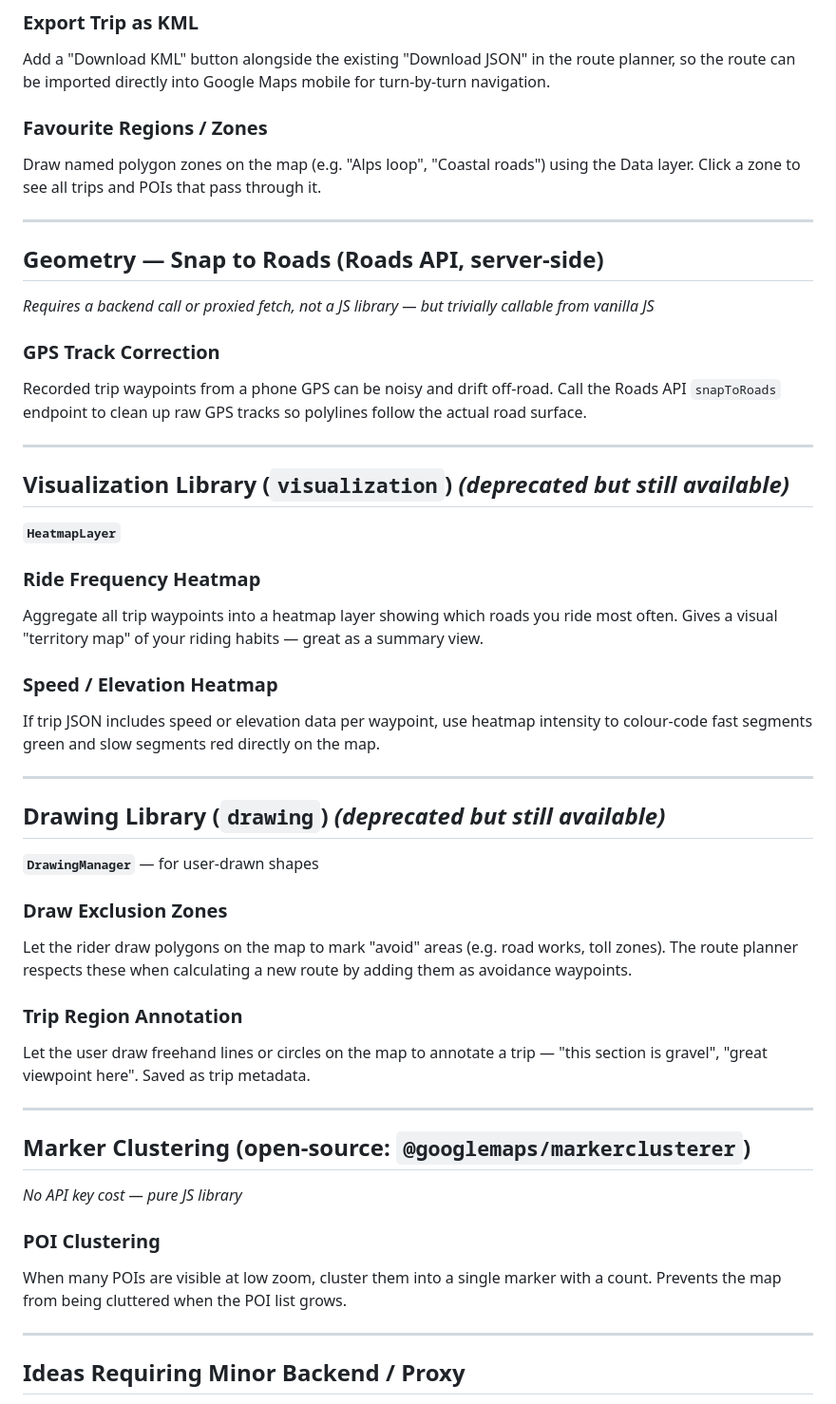
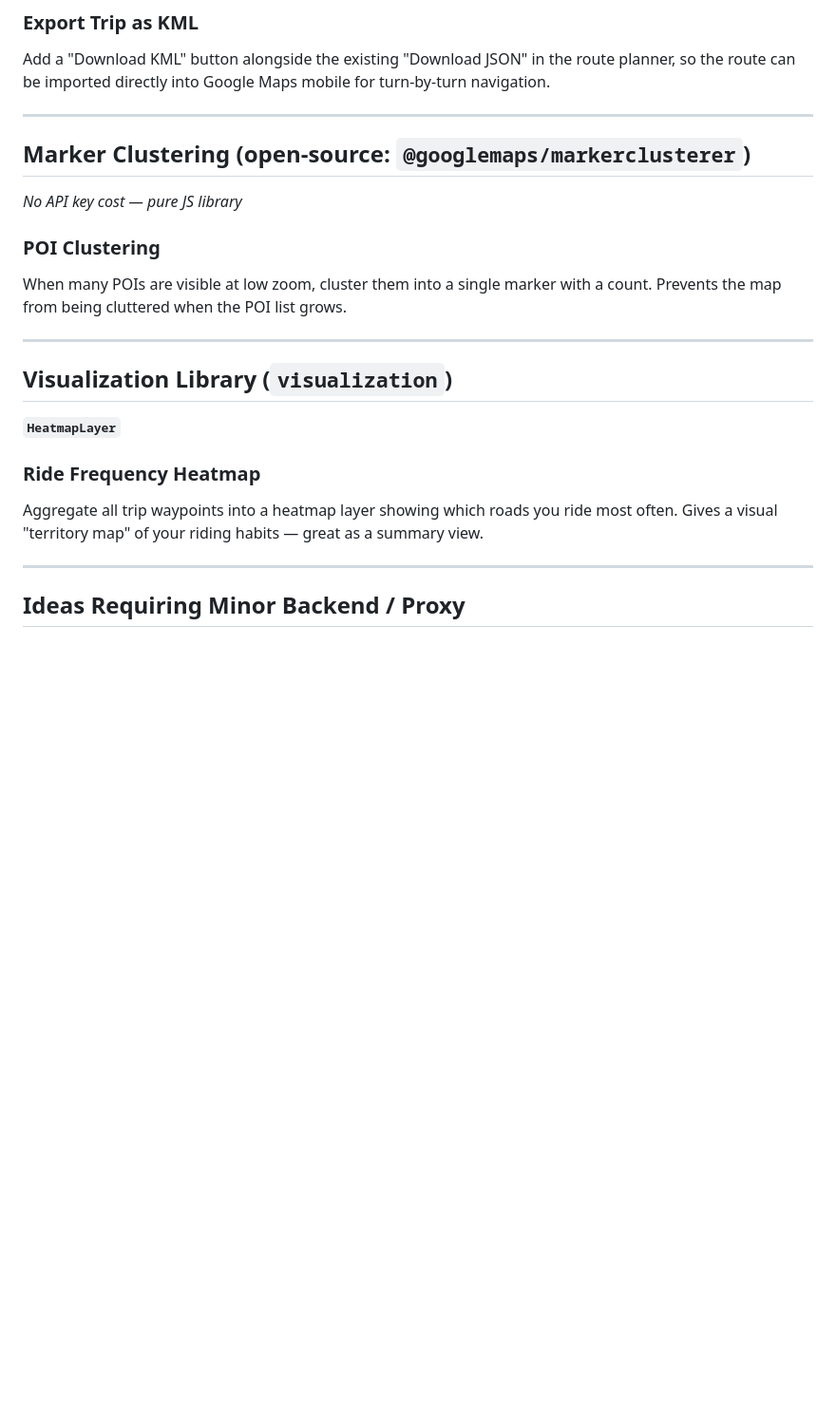
Before and after one commit to sliepchenko/moto-map, a Markdown page: ROADMAP.md, the part around one of its changes. Shown at 95% size. Rendered like a GitHub page; blank space fills up the shorter version.

Commit message:
[ADD] update roadmap to reflect implemented features and reorganize priorities

```diff
--- a/ROADMAP.md
+++ b/ROADMAP.md
@@ -200,49 +157,6 @@ and render it on the map as a trip. Convert GPX to GeoJSON client-side, then use
 Add a "Download KML" button alongside the existing "Download JSON" in the route planner,
 so the route can be imported directly into Google Maps mobile for turn-by-turn navigation.
 
-### Favourite Regions / Zones
-Draw named polygon zones on the map (e.g. "Alps loop", "Coastal roads") using the Data layer.
-Click a zone to see all trips and POIs that pass through it.
-
----
-
-## Geometry — Snap to Roads (Roads API, server-side)
-
-*Requires a backend call or proxied fetch, not a JS library — but trivially callable from vanilla JS*
-
-### GPS Track Correction
-Recorded trip waypoints from a phone GPS can be noisy and drift off-road.
-Call the Roads API `snapToRoads` endpoint to clean up raw GPS tracks so polylines
-follow the actual road surface.
-
----
-
-## Visualization Library (`visualization`) *(deprecated but still available)*
-
-**`HeatmapLayer`**
-
-### Ride Frequency Heatmap
-Aggregate all trip waypoints into a heatmap layer showing which roads you ride most often.
-Gives a visual "territory map" of your riding habits — great as a summary view.
-
-### Speed / Elevation Heatmap
-If trip JSON includes speed or elevation data per waypoint, use heatmap intensity
-to colour-code fast segments green and slow segments red directly on the map.
-
----
-
-## Drawing Library (`drawing`) *(deprecated but still available)*
-
-**`DrawingManager`** — for user-drawn shapes
-
-### Draw Exclusion Zones
-Let the rider draw polygons on the map to mark "avoid" areas (e.g. road works, toll zones).
-The route planner respects these when calculating a new route by adding them as avoidance waypoints.
-
-### Trip Region Annotation
-Let the user draw freehand lines or circles on the map to annotate a trip —
-"this section is gravel", "great viewpoint here". Saved as trip metadata.
-
 ---
 
 ## Marker Clustering (open-source: `@googlemaps/markerclusterer`)
@@ -252,6 +166,16 @@ Let the user draw freehand lines or circles on the map to annotate a trip —
 ### POI Clustering
 When many POIs are visible at low zoom, cluster them into a single marker with a count.
 Prevents the map from being cluttered when the POI list grows.
+
+---
+
+## Visualization Library (`visualization`)
+
+**`HeatmapLayer`**
+
+### Ride Frequency Heatmap
+Aggregate all trip waypoints into a heatmap layer showing which roads you ride most often.
+Gives a visual "territory map" of your riding habits — great as a summary view.
 
 ---
 
```
Also changed, not shown: other parts of ROADMAP.md (+32 -76 lines).
